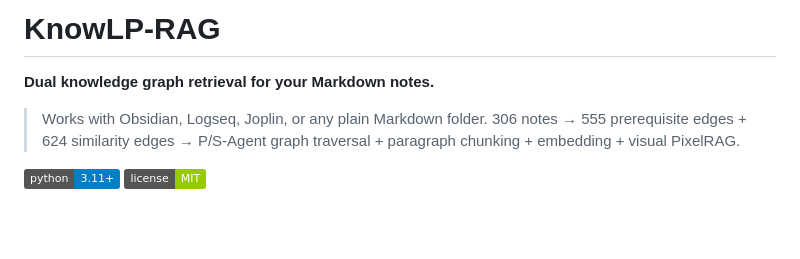
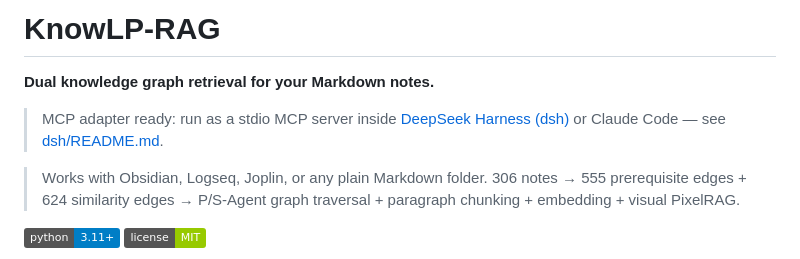
Before and after one commit to wly8691-jpg/knowlp-rag, a Markdown page: README.md, the part around the change. Drawn GitHub-style; badges without logos; blank space fills up the shorter version.

Commit message:
docs: announce MCP adapter in README + GitHub About
Co-Authored-By: Claude <noreply@anthropic.com>

```diff
--- a/README.md
+++ b/README.md
@@ -1,6 +1,8 @@
 # KnowLP-RAG
 
 **Dual knowledge graph retrieval for your Markdown notes.**
+
+> MCP adapter ready: run as a stdio MCP server inside [DeepSeek Harness (dsh)](https://github.com/deepseek-ai/deepseek-harness) or Claude Code — see [dsh/README.md](dsh/README.md).
 
 > Works with Obsidian, Logseq, Joplin, or any plain Markdown folder. 306 notes → 555 prerequisite edges + 624 similarity edges → P/S-Agent graph traversal + paragraph chunking + embedding + visual PixelRAG.
 
```
